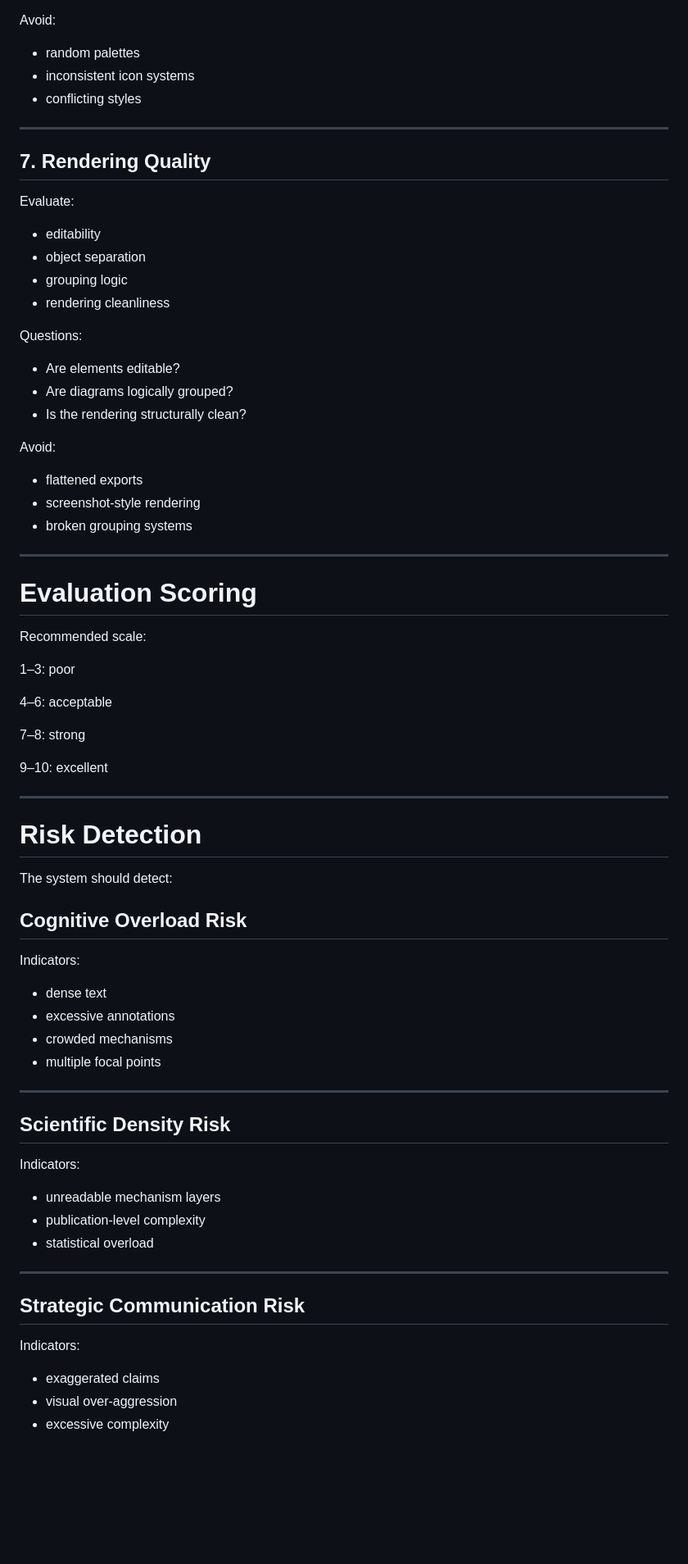
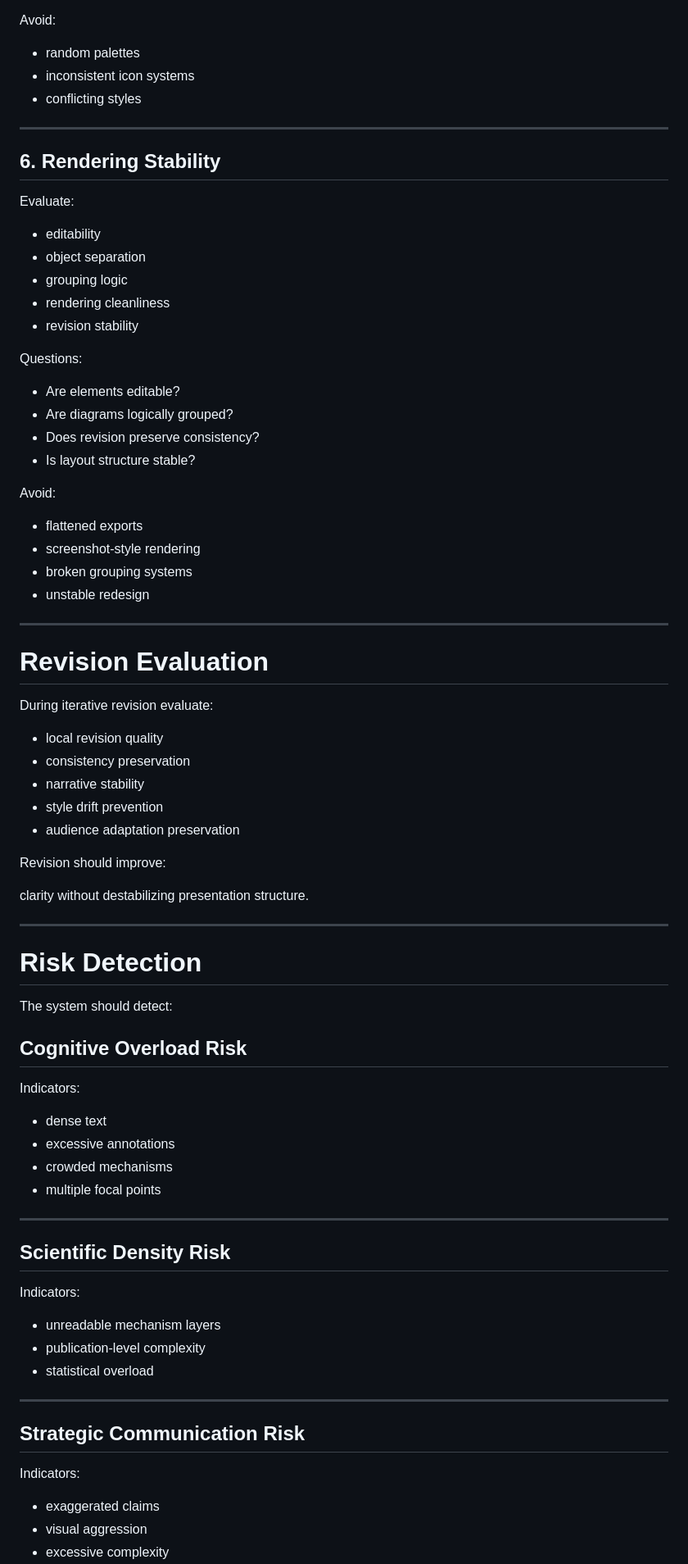
Before and after one commit to sfyqiu/ppt-cognitive-design-skill-clean, a Markdown page: evaluation/README.md, the part around one of its changes. Shown at 82% size. Drawn GitHub-style; blank space fills up the shorter version.

```diff
--- a/evaluation/README.md
+++ b/evaluation/README.md
@@ -169,47 +239,54 @@ Questions:
 - Are symbols used consistently?
 
 Avoid:
+
 - random palettes
 - inconsistent icon systems
 - conflicting styles
 
 ---
 
-## 7. Rendering Quality
+## 6. Rendering Stability
 
 Evaluate:
+
 - editability
 - object separation
 - grouping logic
 - rendering cleanliness
+- revision stability
 
 Questions:
+
 - Are elements editable?
 - Are diagrams logically grouped?
-- Is the rendering structurally clean?
+- Does revision preserve consistency?
+- Is layout structure stable?
 
 Avoid:
+
 - flattened exports
 - screenshot-style rendering
 - broken grouping systems
+- unstable redesign
 
 ---
 
-# Evaluation Scoring
+# Revision Evaluation
 
-Recommended scale:
+During iterative revision evaluate:
 
-1–3:
-poor
+- local revision quality
+- consistency preservation
+- narrative stability
+- style drift prevention
+- audience adaptation preservation
 
-4–6:
-acceptable
+Revision should improve:
 
-7–8:
-strong
-
-9–10:
-excellent
+clarity
+without destabilizing
+presentation structure.
 
 ---
 
@@ -220,6 +297,7 @@ The system should detect:
 ## Cognitive Overload Risk
 
 Indicators:
+
 - dense text
 - excessive annotations
 - crowded mechanisms
@@ -230,6 +308,7 @@ Indicators:
 ## Scientific Density Risk
 
 Indicators:
+
 - unreadable mechanism layers
 - publication-level complexity
 - statistical overload
@@ -239,6 +318,7 @@ Indicators:
 ## Strategic Communication Risk
 
 Indicators:
+
 - exaggerated claims
-- visual over-aggression
+- visual aggression
 - excessive complexity
```
Also changed, not shown: other parts of evaluation/README.md (+131 -42 lines).
